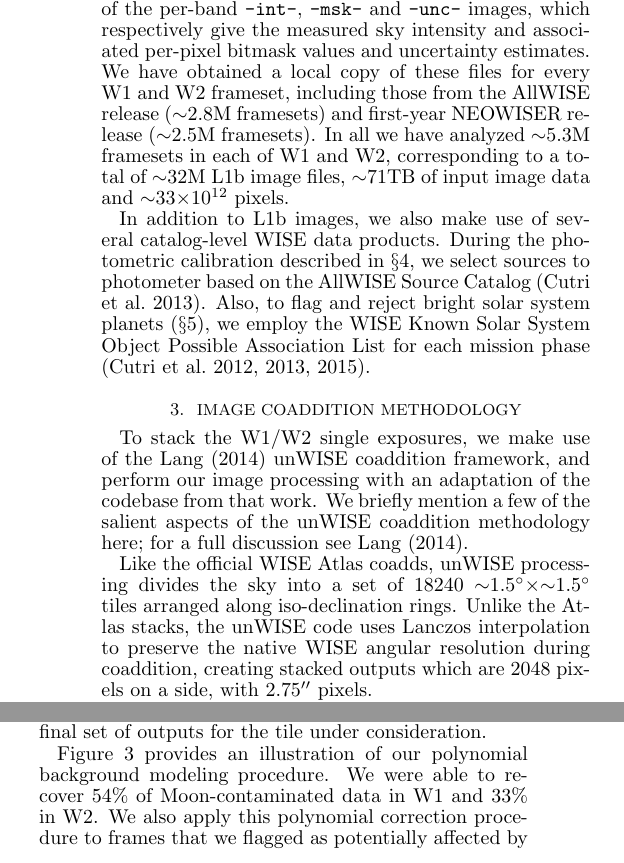
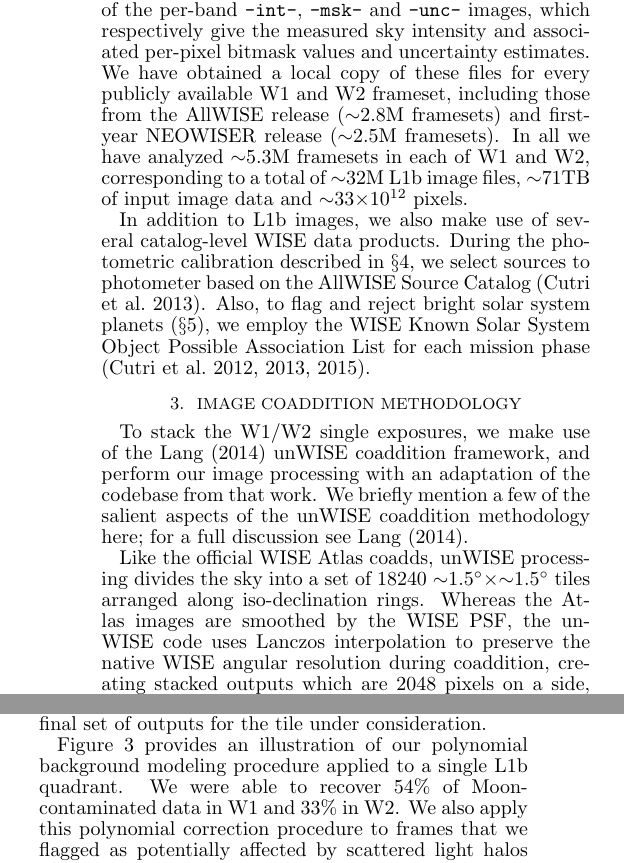
Before and after one commit to ameisner/fulldepth_neo1_paper, a LaTeX document (ms.tex): two parts of the columns of pages 2 and 4 of 10, joined at a grey line, cut so that both start at the same text. Compiled offline with pdfLaTeX; a missing bibliography style is replaced by a similar one.

Commit message:
various minor edits

```diff
--- a/ms.tex
+++ b/ms.tex
@@ -131,10 +131,10 @@ the input data for our W1/W2 coadds. Specifically, for each L1b frameset, we
 make use of the per-band \verb|-int-|, \verb|-msk-| and \verb|-unc-| images,
 which respectively give the measured sky intensity and associated per-pixel
 bitmask values and uncertainty estimates. We have obtained a local copy of
-these files for every W1 and W2 frameset, including those from the AllWISE
-release ($\sim$2.8M framesets) and first-year NEOWISER release ($\sim$2.5M
-framesets). In all we have analyzed $\sim$5.3M framesets in each of W1 and
-W2, corresponding to a total of $\sim$32M L1b image files, $\sim$71TB of
+these files for every publicly available W1 and W2 frameset, including those
+from the AllWISE release ($\sim$2.8M framesets) and first-year NEOWISER release
+($\sim$2.5M framesets). In all we have analyzed $\sim$5.3M framesets in each of
+W1 and W2, corresponding to a total of $\sim$32M L1b image files, $\sim$71TB of
 input image data and $\sim$33$\times$10$^{12}$ pixels.
 
 % would be fun to say how many pixels of input there are total
@@ -161,10 +161,10 @@ a full discussion see \cite{lang14}.
 % mention that we use the same tile centers as Atlas and original unWISE
 Like the official WISE Atlas coadds, unWISE processing divides the sky
 into a set of 18240 $\sim$1.5$^{\circ}$$\times$$\sim$1.5$^{\circ}$ tiles
-arranged along iso-declination rings. Unlike the Atlas stacks, the
-unWISE code uses Lanczos interpolation to preserve the native WISE
-angular resolution during coaddition, creating stacked outputs which are 2048
-pixels on a side, with 2.75$''$ pixels.
+arranged along iso-declination rings. Whereas the Atlas images
+are smoothed by the WISE PSF, the unWISE code uses Lanczos interpolation to
+preserve the native WISE angular resolution during coaddition, creating stacked
+outputs which are 2048 pixels on a side, with 2.75$''$ pixels.
 
 During the course of this work, various modifications have been made to the
  unWISE codebase and methodology. Here we highlight the important
@@ -404,10 +404,10 @@ existing reference coadd to produce a final set of outputs for the tile under
 consideration.
 
 Figure \ref{fig:warp_example} provides an illustration of our polynomial
-background modeling procedure. We were able to recover 54\% of
-Moon-contaminated data in W1 and 33\% in W2. We also apply this polynomial
-correction procedure to frames that we flagged as potentially affected
-by scattered light halos from bright solar system planets.
+background modeling procedure applied to a single L1b quadrant. We were able to
+recover 54\% of Moon-contaminated data in W1 and 33\% in W2. We also apply this
+polynomial correction procedure to frames that we flagged as potentially
+affected by scattered light halos from bright solar system planets.
 
 \section{Overview of Results}
 \label{sec:results}
```
Also changed, not shown: ms.tex (16 more changed lines).
